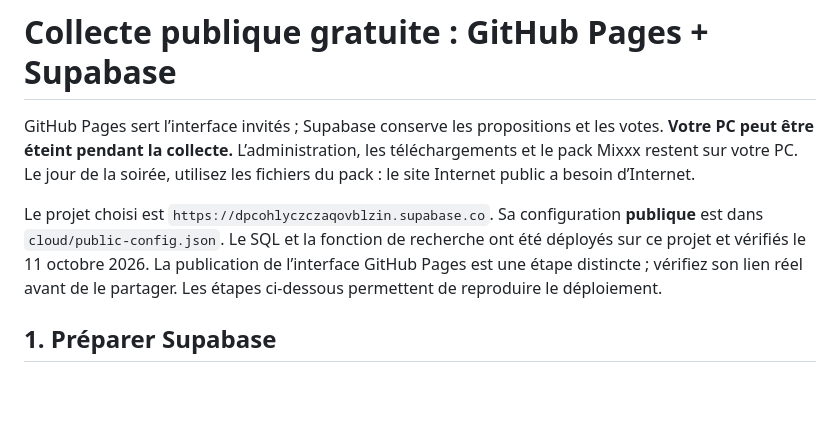
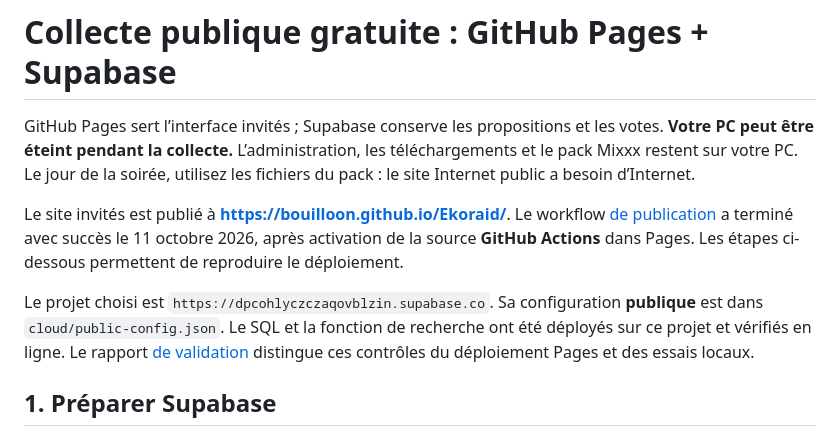
Before and after one commit to BOUILLOON/Ekoraid, a Markdown page: cloud/README.md, the part around the change. Rendered like a GitHub page; blank space fills up the shorter version.

```diff
--- a/cloud/README.md
+++ b/cloud/README.md
@@ -2,7 +2,9 @@
 
 GitHub Pages sert l’interface invités ; Supabase conserve les propositions et les votes. **Votre PC peut être éteint pendant la collecte.** L’administration, les téléchargements et le pack Mixxx restent sur votre PC. Le jour de la soirée, utilisez les fichiers du pack : le site Internet public a besoin d’Internet.
 
-Le projet choisi est `https://dpcohlyczczaqovblzin.supabase.co`. Sa configuration **publique** est dans `cloud/public-config.json`. Le SQL et la fonction de recherche ont été déployés sur ce projet et vérifiés le 11 octobre 2026. La publication de l’interface GitHub Pages est une étape distincte ; vérifiez son lien réel avant de le partager. Les étapes ci-dessous permettent de reproduire le déploiement.
+Le site invités est publié à **https://bouilloon.github.io/Ekoraid/**. Le workflow [de publication](https://github.com/BOUILLOON/Ekoraid/actions/runs/38156759298) a terminé avec succès le 11 octobre 2026, après activation de la source **GitHub Actions** dans Pages. Les étapes ci-dessous permettent de reproduire le déploiement.
+
+Le projet choisi est `https://dpcohlyczczaqovblzin.supabase.co`. Sa configuration **publique** est dans `cloud/public-config.json`. Le SQL et la fonction de recherche ont été déployés sur ce projet et vérifiés en ligne. Le rapport [de validation](../docs/VALIDATION.md) distingue ces contrôles du déploiement Pages et des essais locaux.
 
 ## 1. Préparer Supabase
 
```
Also changed, not shown: README.md (+2 -0 lines), docs/VALIDATION.md (+5 -3 lines).
